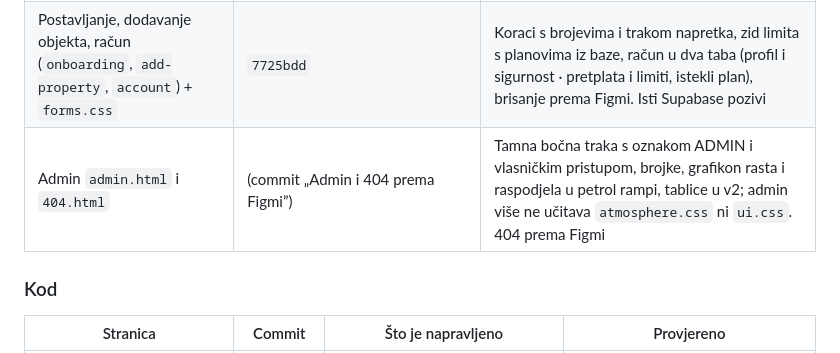
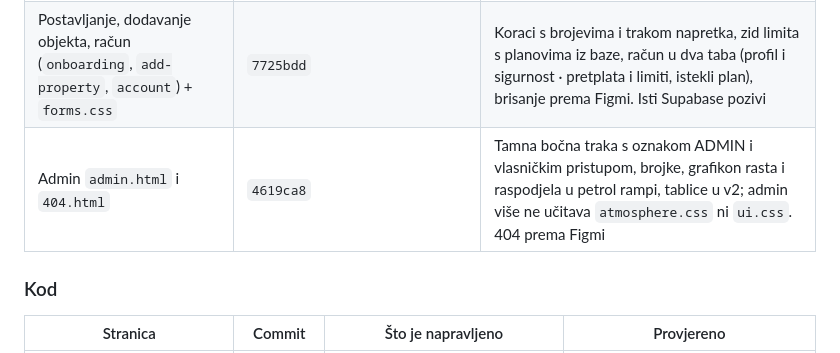
Before and after one commit to gzfbgprzt6-ui/guestflow, a Markdown page: docs/napredak.md, the part around the change. GitHub-like rendering.

Commit message:
napredak: hash commita za admin i 404
Co-Authored-By: Claude Opus 5.5 <noreply@anthropic.com>
Claude-Session: https://claude.ai/code/session_01LZRHpEhoLJ5bxcnfDw6Yvh

```diff
--- a/docs/napredak.md
+++ b/docs/napredak.md
@@ -14,7 +14,7 @@ je samo pregled posla. Ništa od ovoga nije u produkciji — sve je na grani
 | B | Aplikacija domaćina (13 ekrana × desktop/mobile), privatni vodič za gosta, stanja linka, prototip B1–B3 | gotovo, **nije pregledano** |
 | C | Prijava i registracija, postavljanje objekta, račun i pretplata, admin, 404, prototip C1–C4 | gotovo, **nije pregledano** |
 | Postavljanje, dodavanje objekta, račun (`onboarding`, `add-property`, `account`) + `forms.css` | `7725bdd` | Koraci s brojevima i trakom napretka, zid limita s planovima iz baze, račun u dva taba (profil i sigurnost · pretplata i limiti, istekli plan), brisanje prema Figmi. Isti Supabase pozivi | 3 širine; svih 5 koraka s provjerom upisa u bazu; dodavanje (ima mjesta / zid limita); račun (profil, lozinka, brisanje, prekidač, #pretplata) |
-| Admin `admin.html` i `404.html` | (commit „Admin i 404 prema Figmi”) | Tamna bočna traka s oznakom ADMIN i vlasničkim pristupom, brojke, grafikon rasta i raspodjela u petrol rampi, tablice u v2; admin više ne učitava `atmosphere.css` ni `ui.css`. 404 prema Figmi | 4 širine × 4 taba, pretraga, istek, korisnik koji nije vlasnik, 404 na 2 širine |
+| Admin `admin.html` i `404.html` | `4619ca8` | Tamna bočna traka s oznakom ADMIN i vlasničkim pristupom, brojke, grafikon rasta i raspodjela u petrol rampi, tablice u v2; admin više ne učitava `atmosphere.css` ni `ui.css`. 404 prema Figmi | 4 širine × 4 taba, pretraga, istek, korisnik koji nije vlasnik, 404 na 2 širine |
 
 ### Kod
 
```
